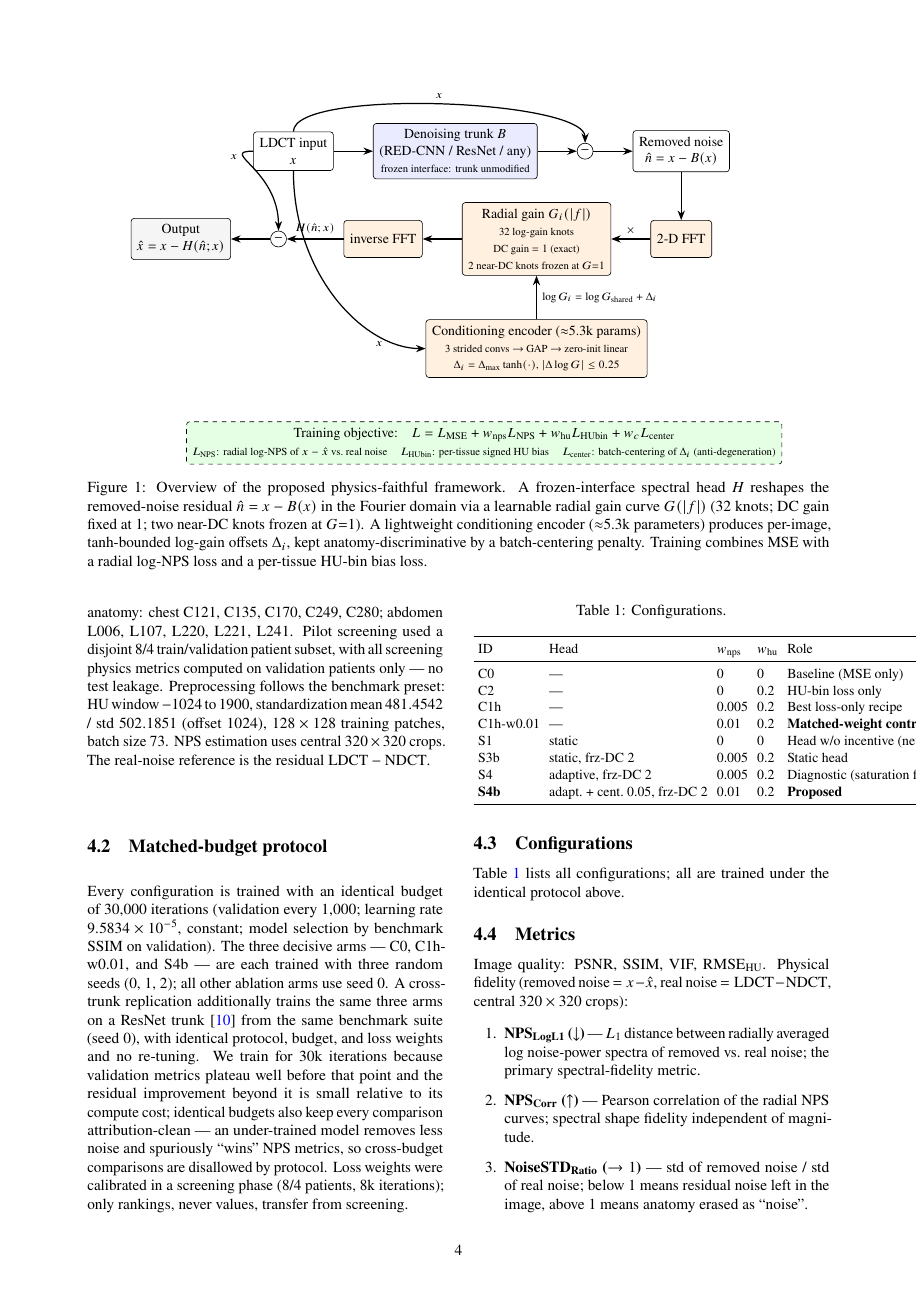
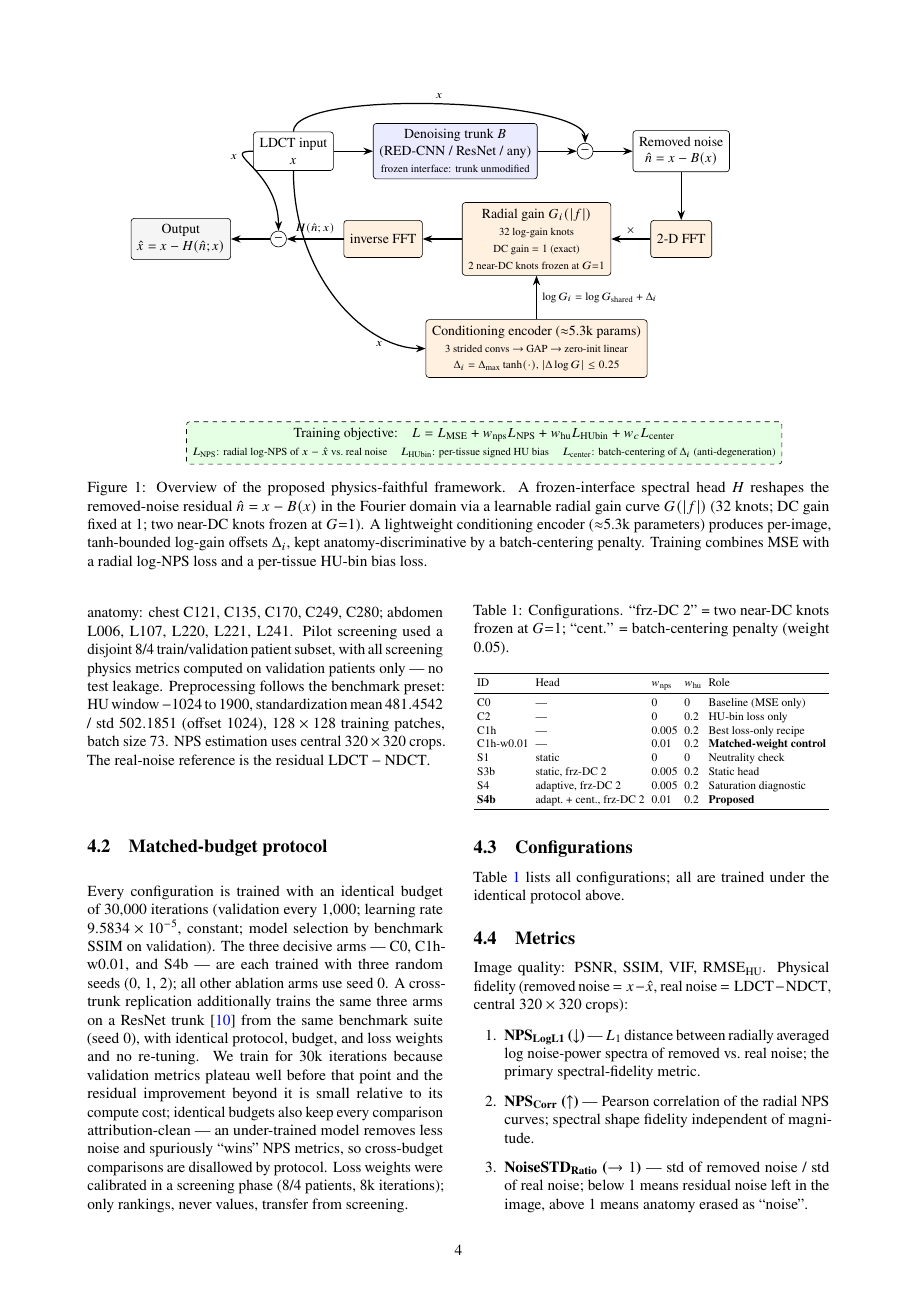
Before and after one commit to BrahimSoufghalem/physics-faithful-ldct-denoising, a LaTeX paper (paper/main.tex, which reads paper/sections/4_setup.tex): page 4 of 11. Compiled offline with pdfLaTeX.

Commit message:
paper: fix Table 1 column overflow (resizebox + shorter role labels)

```diff
--- a/paper/sections/4_setup.tex
+++ b/paper/sections/4_setup.tex
@@ -19,12 +19,12 @@ Every configuration is trained with an identical budget of 30{,}000 iterations (
 
 Table~\ref{tab:configs} lists all configurations; all are trained under the identical protocol above.
 
-\begin{table}[t]
+\begin{table}[!tbp]
 \centering
-\caption{Configurations.}
+\caption{Configurations. ``frz-DC 2'' = two near-DC knots frozen at $G{=}1$; ``cent.'' = batch-centering penalty (weight 0.05).}
 \label{tab:configs}
-\small
 \setlength{\tabcolsep}{3pt}
+\resizebox{\columnwidth}{!}{%
 \begin{tabular}{lllll}
 \toprule
 ID & Head & $\wnps$ & $\whu$ & Role \\
@@ -33,12 +33,12 @@ C0 & --- & 0 & 0 & Baseline (MSE only) \\
 C2 & --- & 0 & 0.2 & HU-bin loss only \\
 C1h & --- & 0.005 & 0.2 & Best loss-only recipe \\
 C1h-w0.01 & --- & 0.01 & 0.2 & \textbf{Matched-weight control} \\
-S1 & static & 0 & 0 & Head w/o incentive (neutrality) \\
+S1 & static & 0 & 0 & Neutrality check \\
 S3b & static, frz-DC 2 & 0.005 & 0.2 & Static head \\
-S4 & adaptive, frz-DC 2 & 0.005 & 0.2 & Diagnostic (saturation failure) \\
-\textbf{S4b} & adapt.\ + cent.\ 0.05, frz-DC 2 & 0.01 & 0.2 & \textbf{Proposed} \\
+S4 & adaptive, frz-DC 2 & 0.005 & 0.2 & Saturation diagnostic \\
+\textbf{S4b} & adapt.\ + cent., frz-DC 2 & 0.01 & 0.2 & \textbf{Proposed} \\
 \bottomrule
-\end{tabular}
+\end{tabular}}
 \end{table}
 
 \subsection{Metrics}
```
